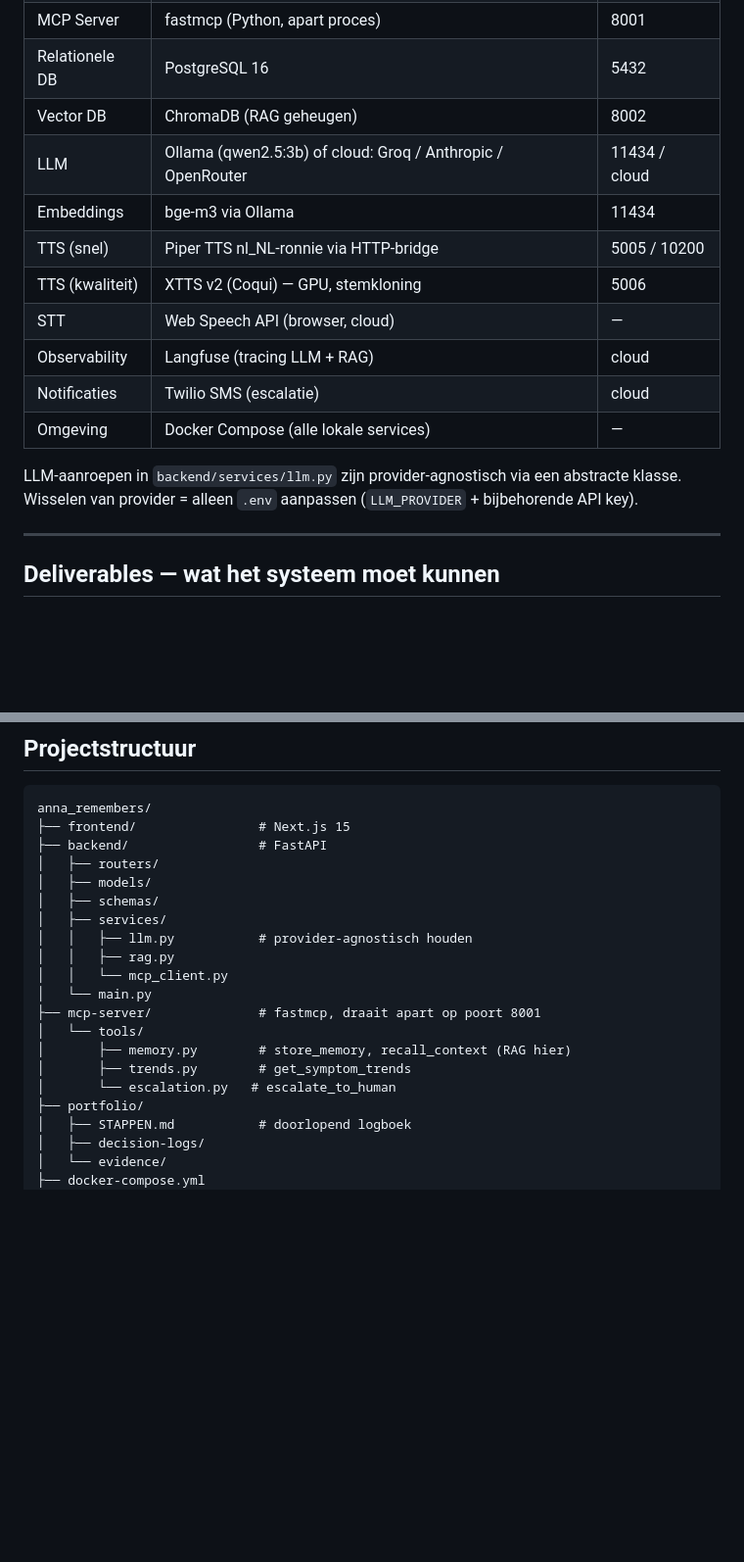
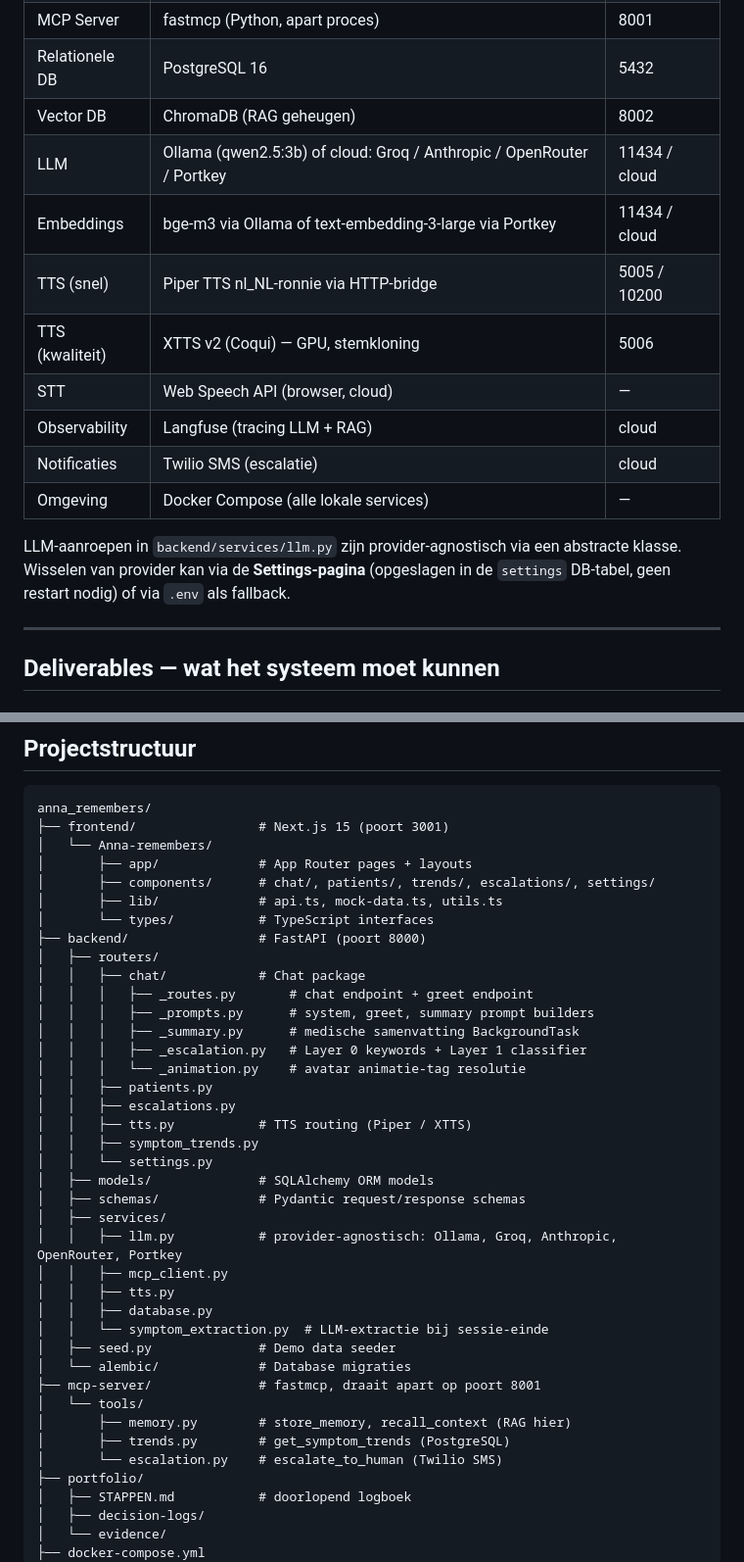
Before and after one commit to nickvanhooff/anna-remembers, a Markdown page: CLAUDE.md, 2 parts joined by grey strips. Shown at 98% size. GitHub-like rendering; blank space fills up the shorter version.

Commit message:
Update CLAUDE.md with provider and status changes
Add Portkey as an LLM provider and text-embedding-3-large
as an alternative embedding provider
Clarify provider switching can be done via the Settings page
(stored in the settings DB) with .env as a fallback
Expand the project tree with frontend/backend file and port details
Update build state date to 2026-06-18 and mark MCP-server tools
(get_symptom_trends, escalate_to_human) as completed
Bump langfuse submodule ref to a dirty state

````diff
--- a/CLAUDE.md
+++ b/CLAUDE.md
@@ -21,8 +21,8 @@ over meerdere weken, en escaleert naar een zorgverlener wanneer dat nodig is.
 | MCP Server | fastmcp (Python, apart proces) | 8001 |
 | Relationele DB | PostgreSQL 16 | 5432 |
 | Vector DB | ChromaDB (RAG geheugen) | 8002 |
-| LLM | Ollama (qwen2.5:3b) of cloud: Groq / Anthropic / OpenRouter | 11434 / cloud |
-| Embeddings | bge-m3 via Ollama | 11434 |
+| LLM | Ollama (qwen2.5:3b) of cloud: Groq / Anthropic / OpenRouter / Portkey | 11434 / cloud |
+| Embeddings | bge-m3 via Ollama of text-embedding-3-large via Portkey | 11434 / cloud |
 | TTS (snel) | Piper TTS nl_NL-ronnie via HTTP-bridge | 5005 / 10200 |
 | TTS (kwaliteit) | XTTS v2 (Coqui) — GPU, stemkloning | 5006 |
 | STT | Web Speech API (browser, cloud) | — |
@@ -31,7 +31,7 @@ over meerdere weken, en escaleert naar een zorgverlener wanneer dat nodig is.
 | Omgeving | Docker Compose (alle lokale services) | — |
 
 LLM-aanroepen in `backend/services/llm.py` zijn provider-agnostisch via een abstracte klasse.
-Wisselen van provider = alleen `.env` aanpassen (`LLM_PROVIDER` + bijbehorende API key).
+Wisselen van provider kan via de **Settings-pagina** (opgeslagen in de `settings` DB-tabel, geen restart nodig) of via `.env` als fallback.
 
 ---
 
@@ -159,21 +159,40 @@ Geen bewijs in de decision log zetten.
 
 ```
 anna_remembers/
-├── frontend/                # Next.js 15
-├── backend/                 # FastAPI
+├── frontend/                # Next.js 15 (poort 3001)
+│   └── Anna-remembers/
+│       ├── app/             # App Router pages + layouts
+│       ├── components/      # chat/, patients/, trends/, escalations/, settings/
+│       ├── lib/             # api.ts, mock-data.ts, utils.ts
+│       └── types/           # TypeScript interfaces
+├── backend/                 # FastAPI (poort 8000)
 │   ├── routers/
-│   ├── models/
-│   ├── schemas/
+│   │   ├── chat/            # Chat package
+│   │   │   ├── _routes.py       # chat endpoint + greet endpoint
+│   │   │   ├── _prompts.py      # system, greet, summary prompt builders
+│   │   │   ├── _summary.py      # medische samenvatting BackgroundTask
+│   │   │   ├── _escalation.py   # Layer 0 keywords + Layer 1 classifier
+│   │   │   └── _animation.py    # avatar animatie-tag resolutie
+│   │   ├── patients.py
+│   │   ├── escalations.py
+│   │   ├── tts.py           # TTS routing (Piper / XTTS)
+│   │   ├── symptom_trends.py
+│   │   └── settings.py
+│   ├── models/              # SQLAlchemy ORM models
+│   ├── schemas/             # Pydantic request/response schemas
 │   ├── services/
-│   │   ├── llm.py           # provider-agnostisch houden
-│   │   ├── rag.py
-│   │   └── mcp_client.py
-│   └── main.py
+│   │   ├── llm.py           # provider-agnostisch: Ollama, Groq, Anthropic, OpenRouter, Portkey
+│   │   ├── mcp_client.py
+│   │   ├── tts.py
+│   │   ├── database.py
+│   │   └── symptom_extraction.py  # LLM-extractie bij sessie-einde
+│   ├── seed.py              # Demo data seeder
+│   └── alembic/             # Database migraties
 ├── mcp-server/              # fastmcp, draait apart op poort 8001
 │   └── tools/
 │       ├── memory.py        # store_memory, recall_context (RAG hier)
-│       ├── trends.py        # get_symptom_trends
-│       └── escalation.py   # escalate_to_human
+│       ├── trends.py        # get_symptom_trends (PostgreSQL)
+│       └── escalation.py    # escalate_to_human (Twilio SMS)
 ├── portfolio/
 │   ├── STAPPEN.md           # doorlopend logboek
 │   ├── decision-logs/
````
Also changed, not shown: other parts of CLAUDE.md (+16 -11 lines).
